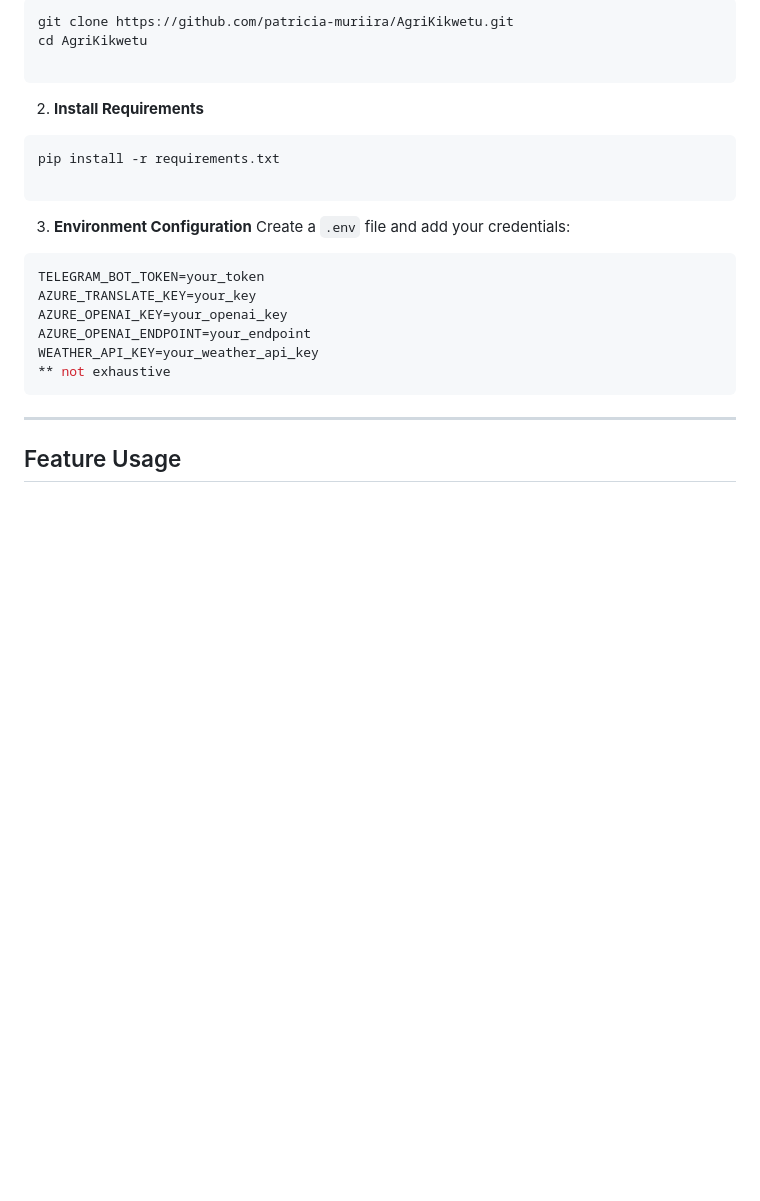
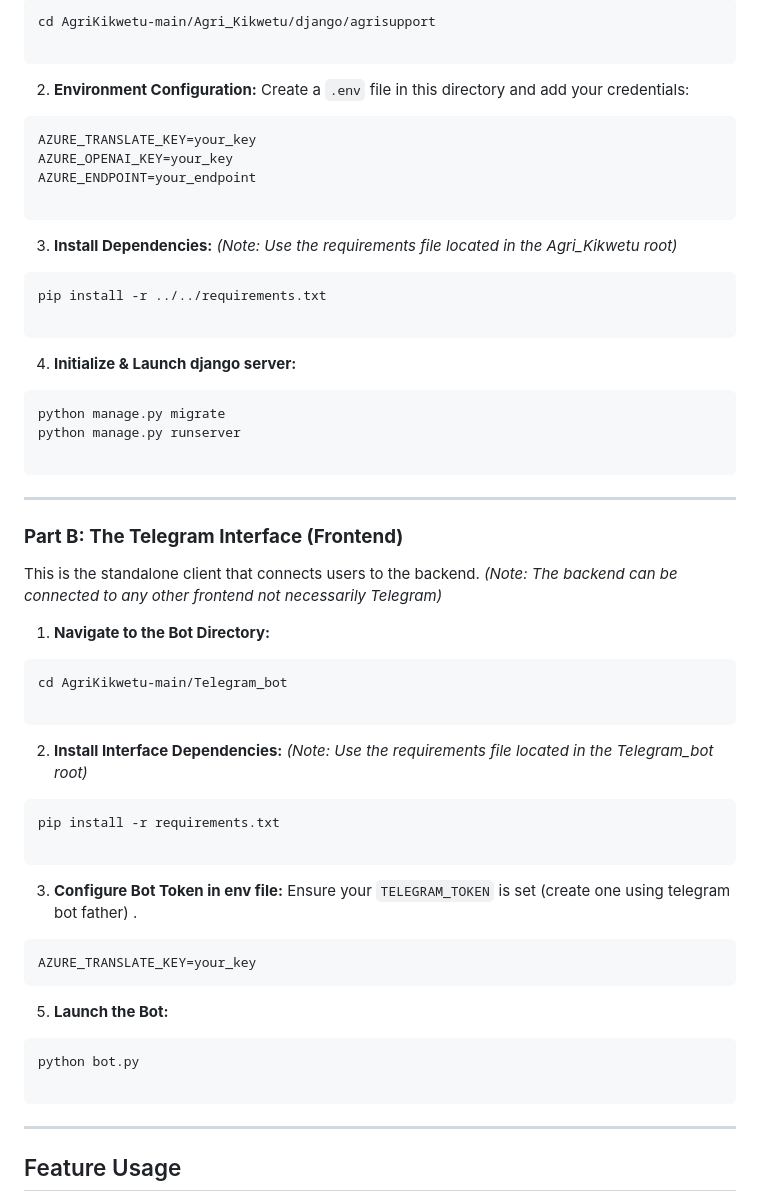
Before and after one commit to patricia-muriira/AgriKikwetu, a Markdown page: README.md, the part around one of its changes. Drawn GitHub-style; blank space fills up the shorter version.

````diff
--- a/README.md
+++ b/README.md
@@ -62,30 +141,60 @@ The bot supports a wide range of local and international languages to ensure inc
 ```bash
-git clone https://github.com/patricia-muriira/AgriKikwetu.git
-cd AgriKikwetu
+cd AgriKikwetu-main/Agri_Kikwetu/django/agrisupport
+
+```
+2. **Environment Configuration:**
+Create a `.env` file in this directory and add your credentials:
+```env
+AZURE_TRANSLATE_KEY=your_key
+AZURE_OPENAI_KEY=your_key
+AZURE_ENDPOINT=your_endpoint
+
+```
+3. **Install Dependencies:**
+*(Note: Use the requirements file located in the Agri_Kikwetu root)*
+```bash
+pip install -r ../../requirements.txt
 
 ```
 
+4. **Initialize & Launch django server:**
+```bash
+python manage.py migrate
+python manage.py runserver
 
-2. **Install Requirements**
+```
+---
+
+### **Part B: The Telegram Interface (Frontend)**
+
+This is the standalone client that connects users to the backend.
+*(Note: The backend can be connected to any other frontend not necessarily Telegram)*
+
+1. **Navigate to the Bot Directory:**
+```bash
+cd AgriKikwetu-main/Telegram_bot
+
+```
+
+2. **Install Interface Dependencies:**
+*(Note: Use the requirements file located in the Telegram_bot root)*
+
 ```bash
 pip install -r requirements.txt
 
 ```
-
-
-3. **Environment Configuration**
-Create a `.env` file and add your credentials:
+3. **Configure Bot Token in env file:**
+Ensure your `TELEGRAM_TOKEN` is set (create one using telegram bot father) .
 ```env
-TELEGRAM_BOT_TOKEN=your_token
 AZURE_TRANSLATE_KEY=your_key
-AZURE_OPENAI_KEY=your_openai_key
-AZURE_OPENAI_ENDPOINT=your_endpoint
-WEATHER_API_KEY=your_weather_api_key
-** not exhaustive
 ```
 
+5. **Launch the Bot:**
+```bash
+python bot.py
+
+```
 ---
-
 ##  Feature Usage
 
 * **Disease Analysis:** Send a photo of a crop. The bot will identify the disease and provide treatment steps in your local language.
````
Also changed, not shown: other parts of README.md (+82 -3 lines).
